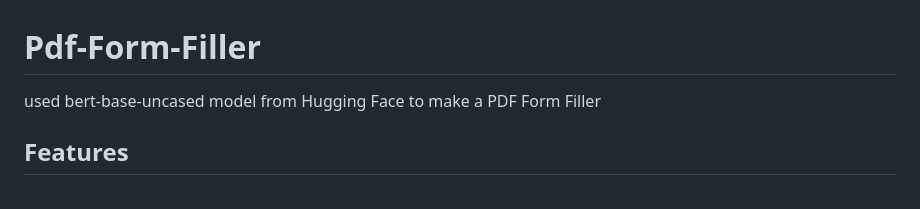
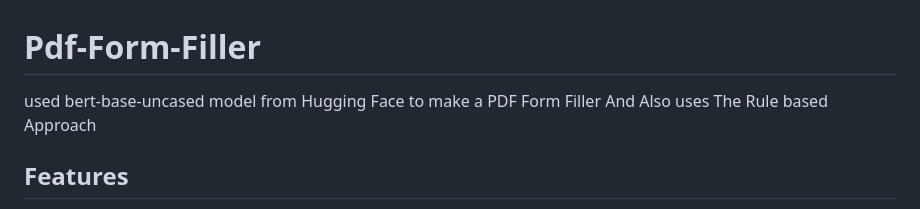
Before and after one commit to freak073/Pdf-Form-Filler, a Markdown page: README.md, the part around the change. Rendered like a GitHub page.

```diff
--- a/README.md
+++ b/README.md
@@ -1,5 +1,6 @@
 # Pdf-Form-Filler
 used bert-base-uncased model from Hugging Face to make a PDF Form Filler
+And Also uses The Rule based Approach
 ## Features
 
 - Upload a PDF form and a knowledge base file.
```
